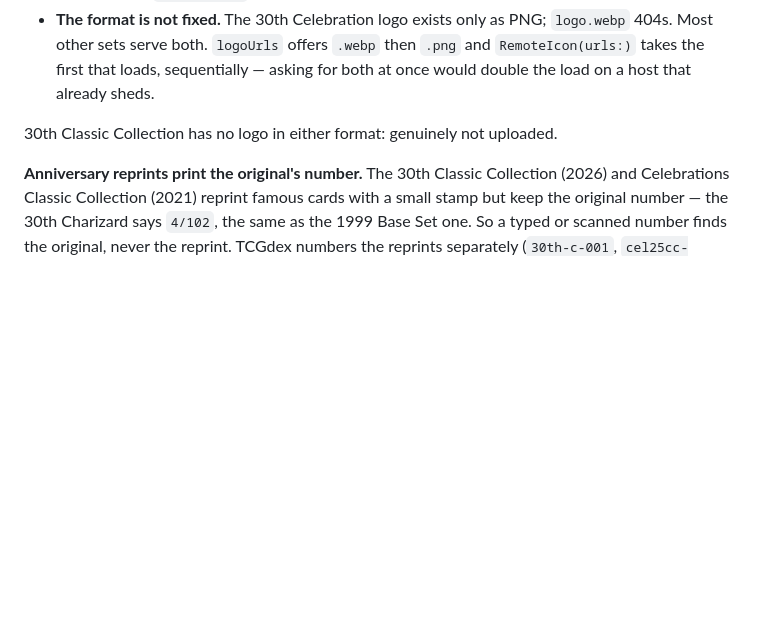
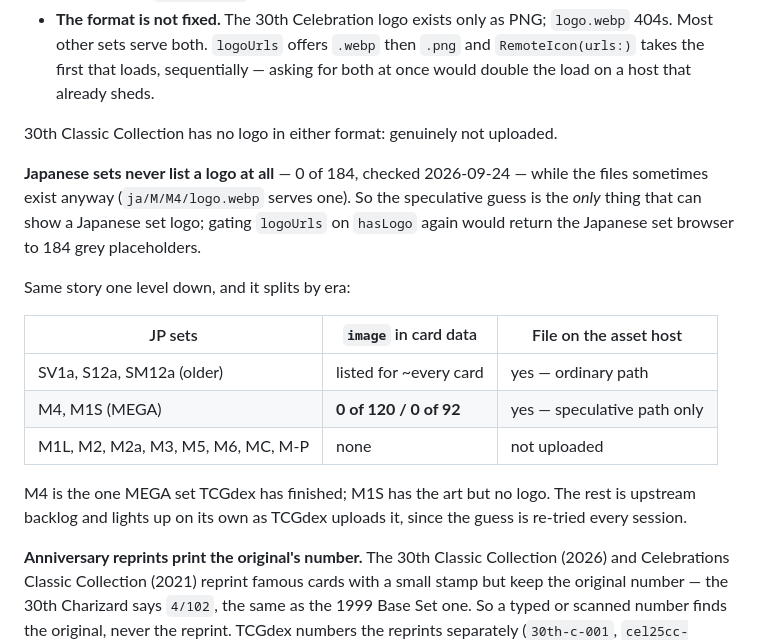
Before and after one commit to dennisjhuman/pokescan, a Markdown page: CLAUDE.md, the part around the change. Drawn GitHub-style; blank space fills up the shorter version.

Commit message:
Record why Japanese set logos have to be guessed
Measured 2026-09-24: 0 of the 184 Japanese sets carry a `logo` key, though the
file exists on the asset host for at least one of them (ja/M/M4/logo.webp). The
speculative guess added in the previous commit is therefore the only thing that
can ever show a Japanese set logo — gating logoUrls on hasLogo again would put
the Japanese set browser back to 184 grey placeholders.

Card art splits the same way by era: the older JP sets list an image for nearly
every card, while M4 and M1S list none at all and are only visible through the
guessed path. The other eight MEGA sets have nothing uploaded yet.

Co-Authored-By: Claude Opus 5 <noreply@anthropic.com>

```diff
--- a/CLAUDE.md
+++ b/CLAUDE.md
@@ -337,6 +337,24 @@ placeholder in the set browser:
 
 30th Classic Collection has no logo in either format: genuinely not uploaded.
 
+**Japanese sets never list a logo at all** — 0 of 184, checked 2026-09-24 —
+while the files sometimes exist anyway (`ja/M/M4/logo.webp` serves one). So the
+speculative guess is the *only* thing that can show a Japanese set logo; gating
+`logoUrls` on `hasLogo` again would return the Japanese set browser to 184 grey
+placeholders.
+
+Same story one level down, and it splits by era:
+
+| JP sets | `image` in card data | File on the asset host |
+|---|---|---|
+| SV1a, S12a, SM12a (older) | listed for ~every card | yes — ordinary path |
+| M4, M1S (MEGA) | **0 of 120 / 0 of 92** | yes — speculative path only |
+| M1L, M2, M2a, M3, M5, M6, MC, M-P | none | not uploaded |
+
+M4 is the one MEGA set TCGdex has finished; M1S has the art but no logo. The
+rest is upstream backlog and lights up on its own as TCGdex uploads it, since
+the guess is re-tried every session.
+
 **Anniversary reprints print the original's number.** The 30th Classic
 Collection (2026) and Celebrations Classic Collection (2021) reprint famous
 cards with a small stamp but keep the original number — the 30th Charizard
```
